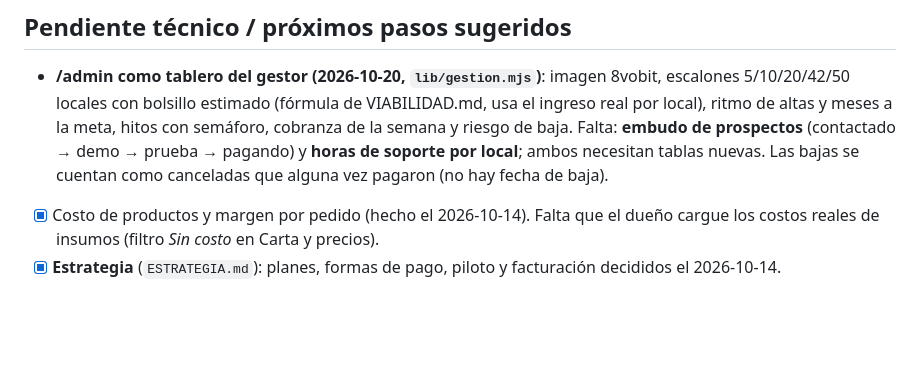
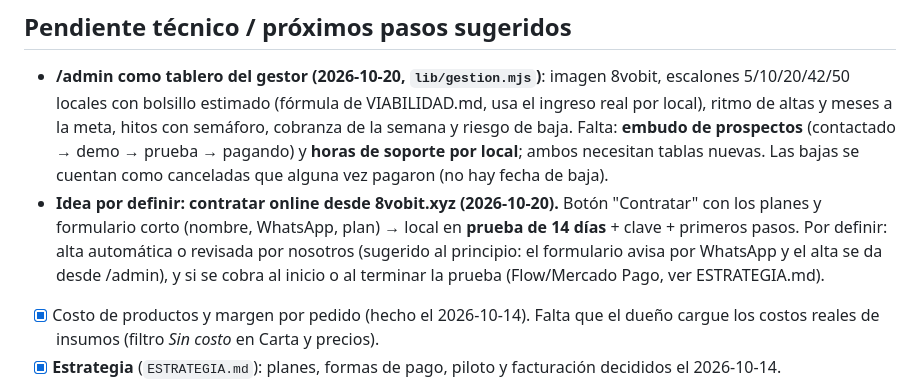
Before and after one commit to Gabrielquirozc/8vobit, a Markdown page: pedidos/PENDIENTES.md, the part around the change. Rendered like a GitHub page; blank space fills up the shorter version.

Commit message:
PENDIENTES: idea de contratar online desde 8vobit.xyz con prueba de 14 días
Co-Authored-By: Claude Opus 5.5 <noreply@anthropic.com>

```diff
--- a/pedidos/PENDIENTES.md
+++ b/pedidos/PENDIENTES.md
@@ -93,6 +93,10 @@ servidor; datos sensibles (sueldos, RUT) solo en `/api/panel/*`; antes de desple
   hitos con semáforo, cobranza de la semana y riesgo de baja. Falta: **embudo de prospectos** (contactado → demo →
   prueba → pagando) y **horas de soporte por local**; ambos necesitan tablas nuevas. Las bajas se cuentan como
   canceladas que alguna vez pagaron (no hay fecha de baja).
+- **Idea por definir: contratar online desde 8vobit.xyz (2026-10-20).** Botón "Contratar" con los planes y
+  formulario corto (nombre, WhatsApp, plan) → local en **prueba de 14 días** + clave + primeros pasos. Por definir:
+  alta automática o revisada por nosotros (sugerido al principio: el formulario avisa por WhatsApp y el alta se da
+  desde /admin), y si se cobra al inicio o al terminar la prueba (Flow/Mercado Pago, ver ESTRATEGIA.md).
 
 - [x] Costo de productos y margen por pedido (hecho el 2026-10-14). Falta que el dueño cargue los
       costos reales de insumos (filtro *Sin costo* en Carta y precios).
```
